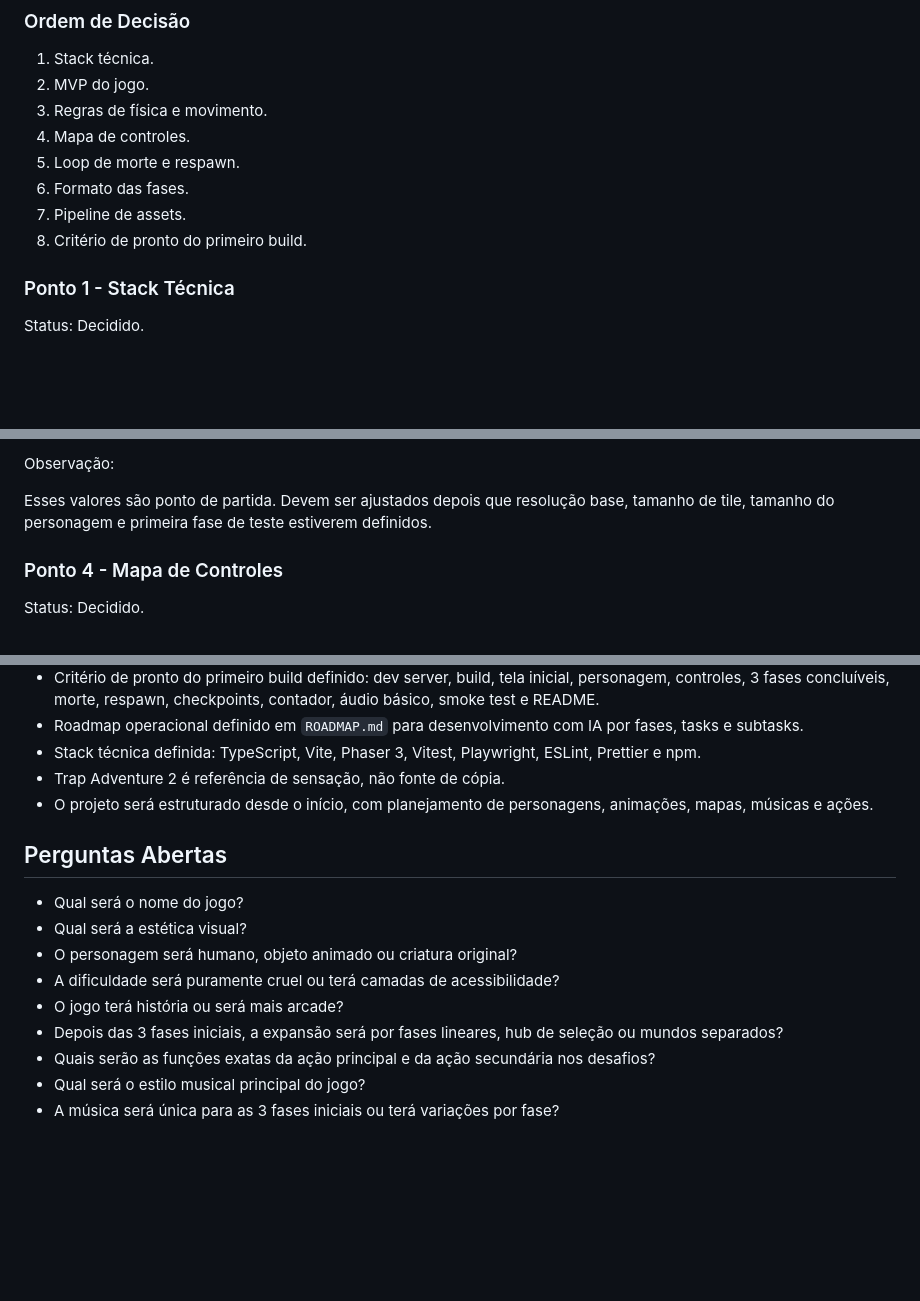
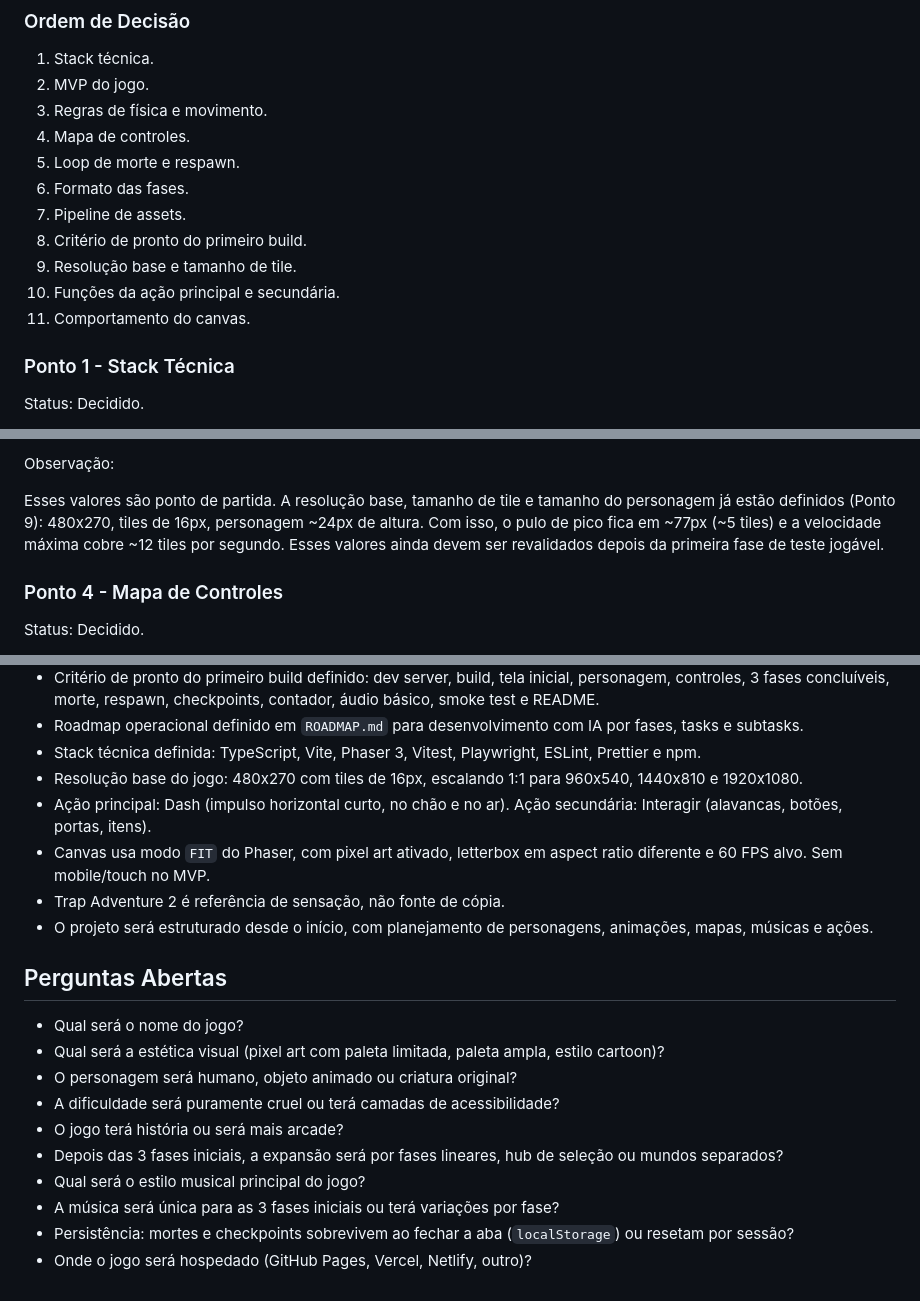
Before and after one commit to gustavopals/jogo-dificil, a Markdown page: IDEIA.md, 3 parts joined by grey strips. Drawn GitHub-style; blank space fills up the shorter version.

```diff
--- a/IDEIA.md
+++ b/IDEIA.md
@@ -50,6 +50,9 @@ Status geral: concluído.
 6. Formato das fases.
 7. Pipeline de assets.
 8. Critério de pronto do primeiro build.
+9. Resolução base e tamanho de tile.
+10. Funções da ação principal e secundária.
+11. Comportamento do canvas.
 
 ### Ponto 1 - Stack Técnica
 
@@ -172,7 +175,7 @@ Valores iniciais para protótipo:
 
 Observação:
 
-Esses valores são ponto de partida. Devem ser ajustados depois que resolução base, tamanho de tile, tamanho do personagem e primeira fase de teste estiverem definidos.
+Esses valores são ponto de partida. A resolução base, tamanho de tile e tamanho do personagem já estão definidos (Ponto 9): 480x270, tiles de 16px, personagem ~24px de altura. Com isso, o pulo de pico fica em ~77px (~5 tiles) e a velocidade máxima cobre ~12 tiles por segundo. Esses valores ainda devem ser revalidados depois da primeira fase de teste jogável.
 
 ### Ponto 4 - Mapa de Controles
 
@@ -1248,17 +1343,21 @@ Direção pendente:
 - Critério de pronto do primeiro build definido: dev server, build, tela inicial, personagem, controles, 3 fases concluíveis, morte, respawn, checkpoints, contador, áudio básico, smoke test e README.
 - Roadmap operacional definido em `ROADMAP.md` para desenvolvimento com IA por fases, tasks e subtasks.
 - Stack técnica definida: TypeScript, Vite, Phaser 3, Vitest, Playwright, ESLint, Prettier e npm.
+- Resolução base do jogo: 480x270 com tiles de 16px, escalando 1:1 para 960x540, 1440x810 e 1920x1080.
+- Ação principal: Dash (impulso horizontal curto, no chão e no ar). Ação secundária: Interagir (alavancas, botões, portas, itens).
+- Canvas usa modo `FIT` do Phaser, com pixel art ativado, letterbox em aspect ratio diferente e 60 FPS alvo. Sem mobile/touch no MVP.
 - Trap Adventure 2 é referência de sensação, não fonte de cópia.
 - O projeto será estruturado desde o início, com planejamento de personagens, animações, mapas, músicas e ações.
 
 ## Perguntas Abertas
 
 - Qual será o nome do jogo?
-- Qual será a estética visual?
+- Qual será a estética visual (pixel art com paleta limitada, paleta ampla, estilo cartoon)?
 - O personagem será humano, objeto animado ou criatura original?
 - A dificuldade será puramente cruel ou terá camadas de acessibilidade?
 - O jogo terá história ou será mais arcade?
 - Depois das 3 fases iniciais, a expansão será por fases lineares, hub de seleção ou mundos separados?
-- Quais serão as funções exatas da ação principal e da ação secundária nos desafios?
 - Qual será o estilo musical principal do jogo?
 - A música será única para as 3 fases iniciais ou terá variações por fase?
+- Persistência: mortes e checkpoints sobrevivem ao fechar a aba (`localStorage`) ou resetam por sessão?
+- Onde o jogo será hospedado (GitHub Pages, Vercel, Netlify, outro)?
```
Also changed, not shown: other parts of IDEIA.md (+104 -12 lines).
